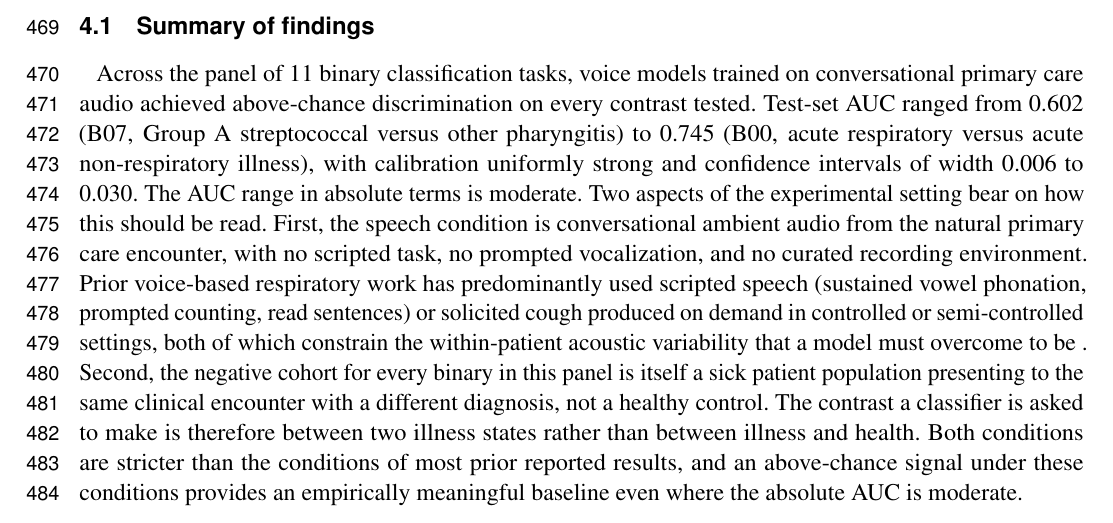
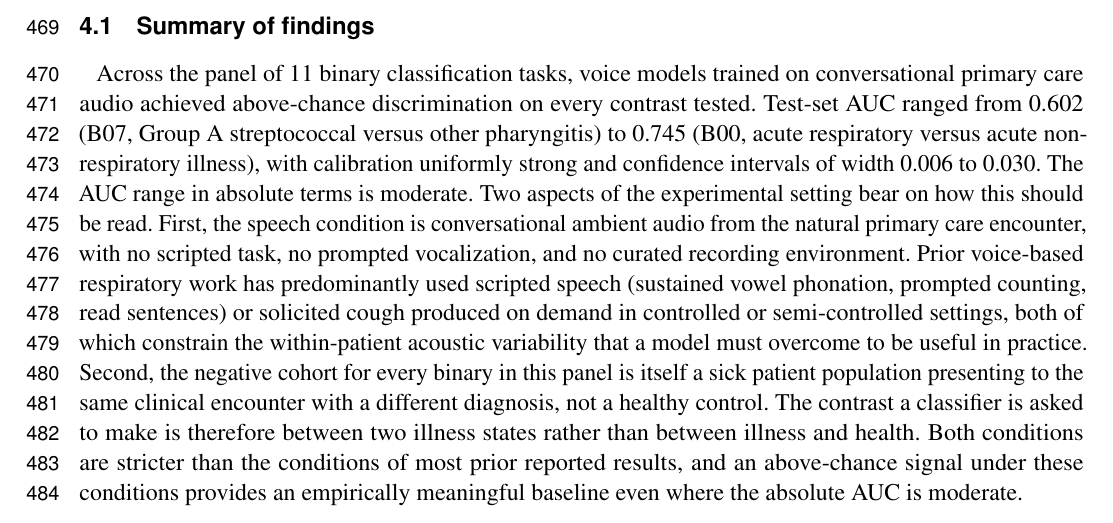
Before and after one commit to vjsravi/frontiers-2026-paper, a LaTeX document (frontiers.tex): part of page 12 of 29, cut so that both start at the same text. Compiled offline with pdfLaTeX.

Commit message:
E4 reviewer fix: complete truncated sentence in Discussion 4.1
'a model must overcome to be .' -> '...to be useful in practice.'

Co-Authored-By: Claude Opus 4.7 (1M context) <noreply@anthropic.com>

```diff
--- a/frontiers.tex
+++ b/frontiers.tex
@@ -243,7 +243,7 @@ Substantive interpretation of these five failure cases, including stratified wit
 
 \subsection{Summary of findings}
 
-Across the panel of 11 binary classification tasks, voice models trained on conversational primary care audio achieved above-chance discrimination on every contrast tested. Test-set AUC ranged from 0.602 (B07, Group A streptococcal versus other pharyngitis) to 0.745 (B00, acute respiratory versus acute non-respiratory illness), with calibration uniformly strong and confidence intervals of width 0.006 to 0.030. The AUC range in absolute terms is moderate. Two aspects of the experimental setting bear on how this should be read. First, the speech condition is conversational ambient audio from the natural primary care encounter, with no scripted task, no prompted vocalization, and no curated recording environment. Prior voice-based respiratory work has predominantly used scripted speech (sustained vowel phonation, prompted counting, read sentences) or solicited cough produced on demand in controlled or semi-controlled settings, both of which constrain the within-patient acoustic variability that a model must overcome to be . Second, the negative cohort for every binary in this panel is itself a sick patient population presenting to the same clinical encounter with a different diagnosis, not a healthy control. The contrast a classifier is asked to make is therefore between two illness states rather than between illness and health. Both conditions are stricter than the conditions of most prior reported results, and an above-chance signal under these conditions provides an empirically meaningful baseline even where the absolute AUC is moderate.
+Across the panel of 11 binary classification tasks, voice models trained on conversational primary care audio achieved above-chance discrimination on every contrast tested. Test-set AUC ranged from 0.602 (B07, Group A streptococcal versus other pharyngitis) to 0.745 (B00, acute respiratory versus acute non-respiratory illness), with calibration uniformly strong and confidence intervals of width 0.006 to 0.030. The AUC range in absolute terms is moderate. Two aspects of the experimental setting bear on how this should be read. First, the speech condition is conversational ambient audio from the natural primary care encounter, with no scripted task, no prompted vocalization, and no curated recording environment. Prior voice-based respiratory work has predominantly used scripted speech (sustained vowel phonation, prompted counting, read sentences) or solicited cough produced on demand in controlled or semi-controlled settings, both of which constrain the within-patient acoustic variability that a model must overcome to be useful in practice. Second, the negative cohort for every binary in this panel is itself a sick patient population presenting to the same clinical encounter with a different diagnosis, not a healthy control. The contrast a classifier is asked to make is therefore between two illness states rather than between illness and health. Both conditions are stricter than the conditions of most prior reported results, and an above-chance signal under these conditions provides an empirically meaningful baseline even where the absolute AUC is moderate.
 
 Within the panel, three patterns are visible. The gate task (B00) achieves the strongest discrimination, consistent with the largest test set and with the broadest acoustic contrast (any respiratory illness against any acute non-respiratory illness). The pathogen-specific and etiology contrasts (B09 COVID-19, B10 bacterial versus viral) achieve the second tier of discrimination at AUC 0.69 to 0.70, broadly consistent with the published voice and cough signature of these conditions even under our stricter speech and contrast conditions. The within-respiratory anatomical and infection-versus-mimic contrasts (B01, B02, B03, B04, B05, B06, B07, B08) cluster in the 0.60 to 0.66 range. The interpretive question for the remainder of this discussion is whether each of these signals reflects genuine acoustic discrimination of the clinical contrast or a demographic, geographic, or temporal artifact, and we take this up at the panel level in Section~\ref{sec:discussion-confounder}.
 
```
